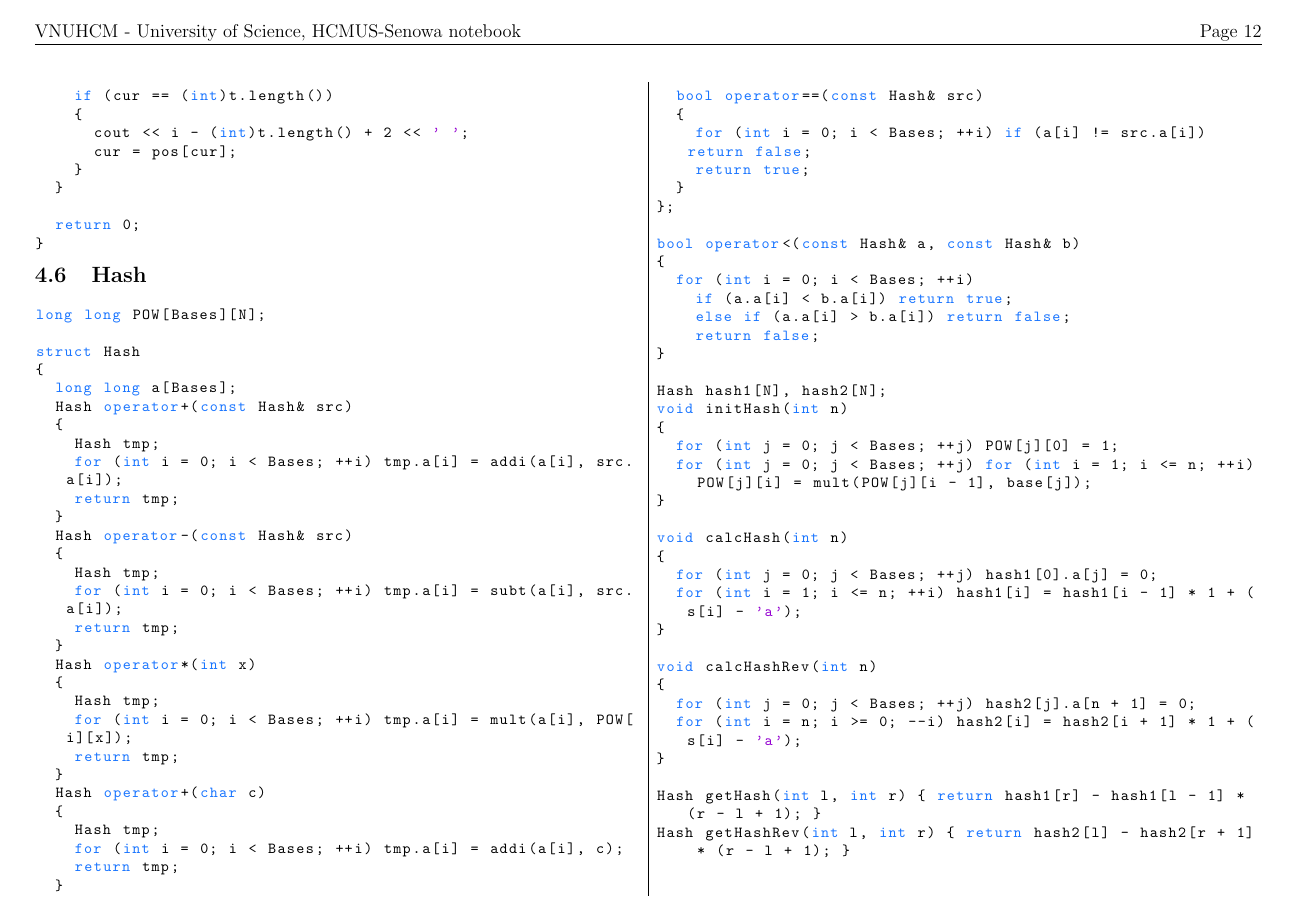
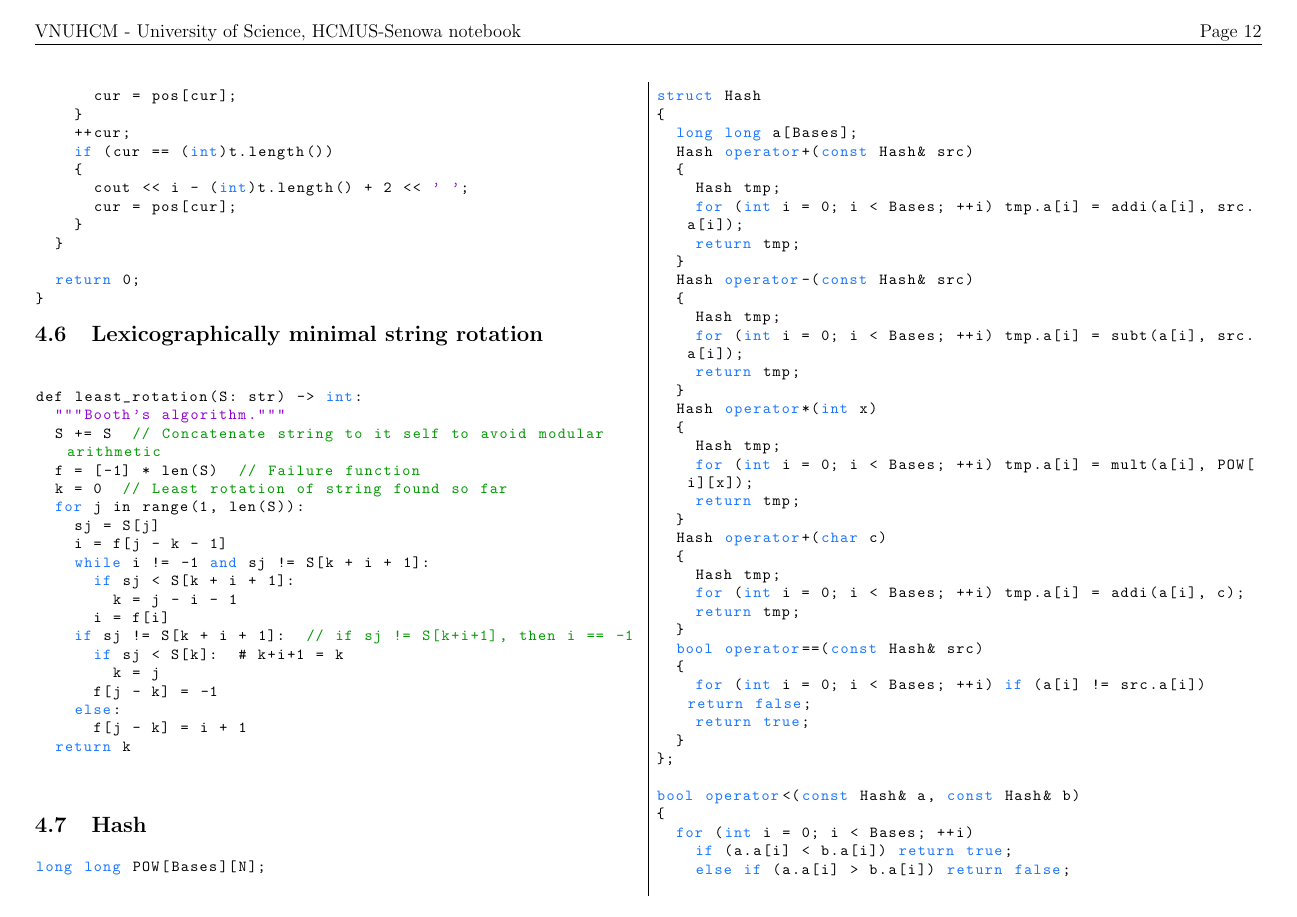
Before and after one commit to nhanlun/template, a LaTeX document (ACM notebook/ACM notebook.tex): page 12 of 23 before the commit and page 12 of 24 after it. The pictures show the PDF file ACM notebook/ACM notebook.pdf that the author committed with the source.

```diff
--- a/ACM notebook/ACM notebook.tex
+++ b/ACM notebook/ACM notebook.tex
@@ -140,6 +143,29 @@
 
 	\subsection{KMP}
 	\lstinputlisting{KMP.cpp}
+
+	\subsection{Lexicographically minimal string rotation}
+	\begin{lstlisting}
+def least_rotation(S: str) -> int:
+  """Booth's algorithm."""
+  S += S  // Concatenate string to it self to avoid modular arithmetic
+  f = [-1] * len(S)  // Failure function
+  k = 0  // Least rotation of string found so far
+  for j in range(1, len(S)):
+    sj = S[j]
+    i = f[j - k - 1]
+    while i != -1 and sj != S[k + i + 1]:
+      if sj < S[k + i + 1]:
+        k = j - i - 1
+      i = f[i]
+    if sj != S[k + i + 1]:  // if sj != S[k+i+1], then i == -1
+      if sj < S[k]:  # k+i+1 = k
+        k = j
+      f[j - k] = -1
+    else:
+      f[j - k] = i + 1
+  return k
+	\end{lstlisting}
 
 	\subsection{Hash}
 	\lstinputlisting{Hash.cpp}
```
Also changed, not shown: ACM notebook/ACM notebook.pdf, ACM notebook/ACM notebook.tex (10 more changed lines).
